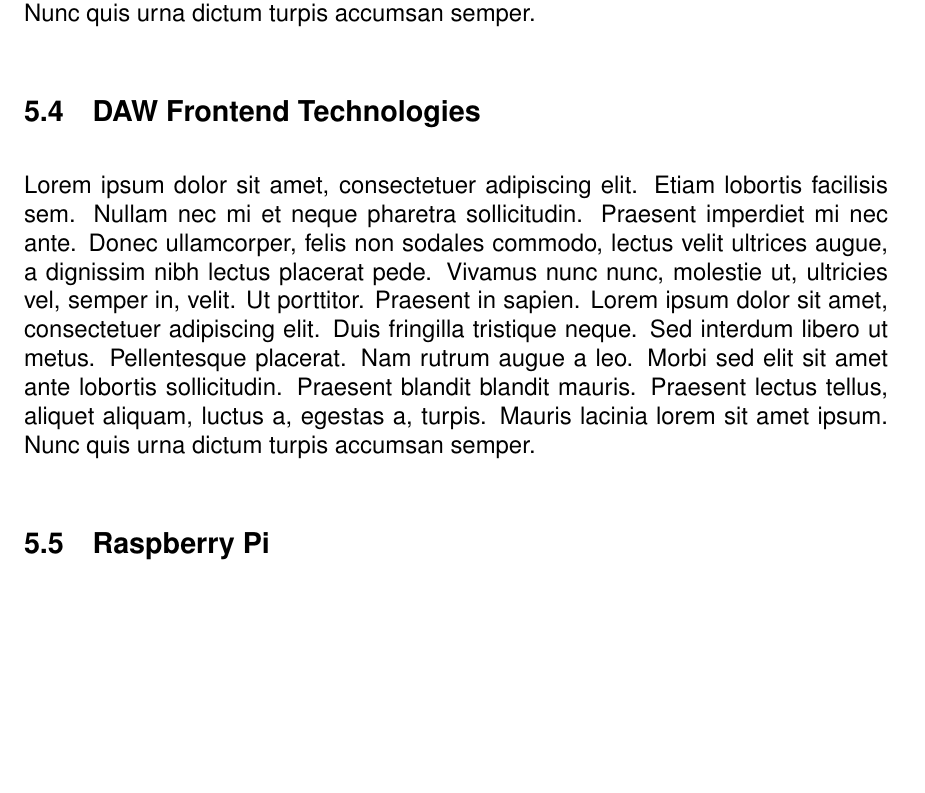
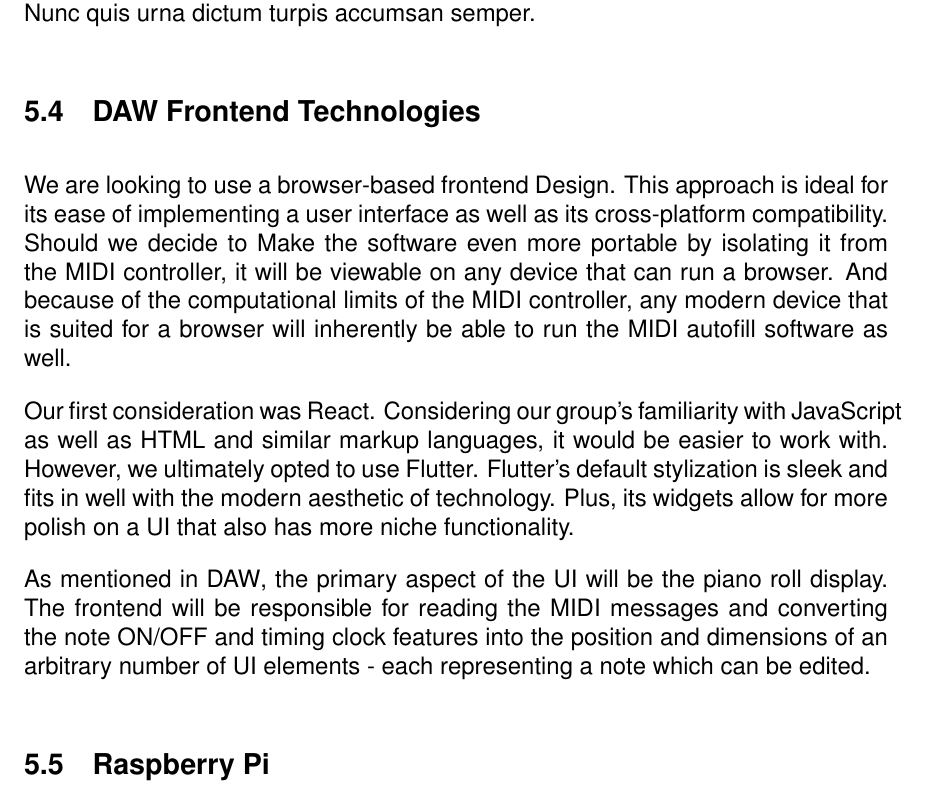
Before and after one commit to sam-sam98/MIDI-Autofill, a LaTeX document (final-design-document/finaldesigndoc.tex, which reads final-design-document/research.tex): part of page 11 of 20, cut so that both start at the same text, the shorter picture padded with empty space. Compiled offline with pdfLaTeX.

Commit message:
Completed Frontend Subesction

```diff
--- a/final-design-document/research.tex
+++ b/final-design-document/research.tex
@@ -122,7 +123,22 @@ file into a piano roll visualization which is rotated 90 degrees clockwise.
 
 \subsection{DAW Frontend Technologies}
 
-\blindtext
+We are looking to use a browser-based frontend Design. This approach is ideal for its ease of
+implementing a user interface as well as its cross-platform compatibility. Should we decide to
+Make the software even more portable by isolating it from the MIDI controller, it will be viewable
+on any device that can run a browser. And because of the computational limits of the MIDI
+controller, any modern device that is suited for a browser will inherently be able to run the
+MIDI autofill software as well.
+
+Our first consideration was React. Considering our group's familiarity with JavaScript as well as
+HTML and similar markup languages, it would be easier to work with. However, we ultimately opted to
+use Flutter. Flutter's default stylization is sleek and fits in well with the modern aesthetic of
+technology. Plus, its widgets allow for more polish on a UI that also has more niche functionality.
+
+As mentioned in \nameref{sec:daw}, the primary aspect of the UI will be the piano roll display.
+The frontend will be responsible for reading the MIDI messages and converting the note ON/OFF and
+timing clock features into the position and dimensions of an arbitrary number of UI elements -
+each representing a note which can be edited.
 
 \subsection{Raspberry Pi}
 
```
Also changed, not shown: final-design-document/research.tex (1 more changed lines).
